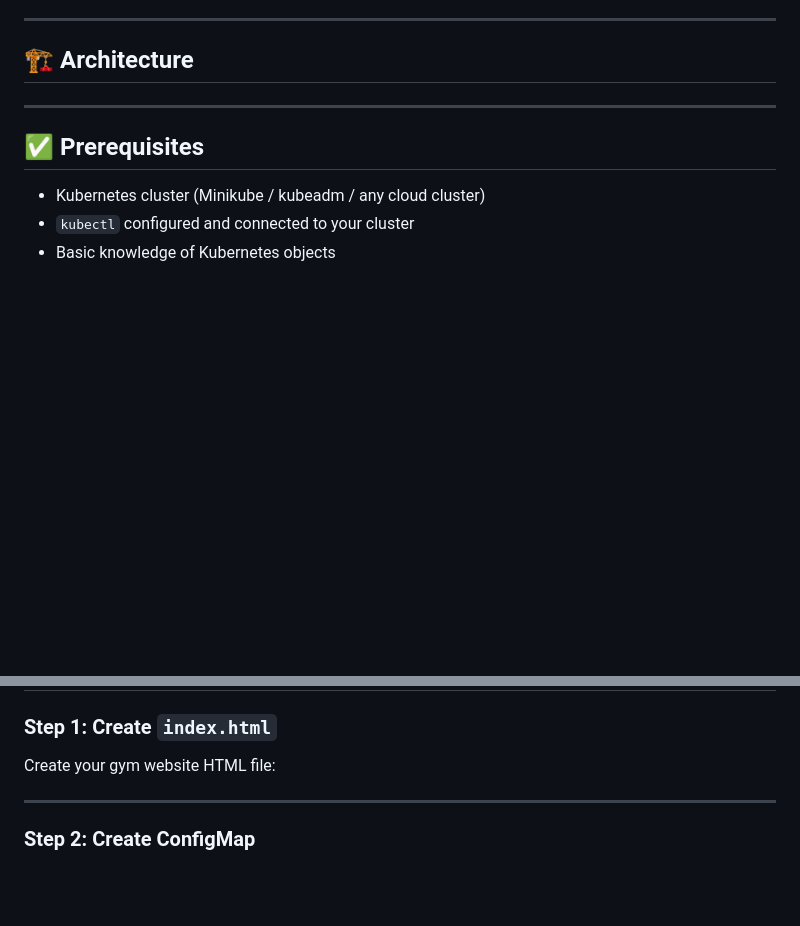
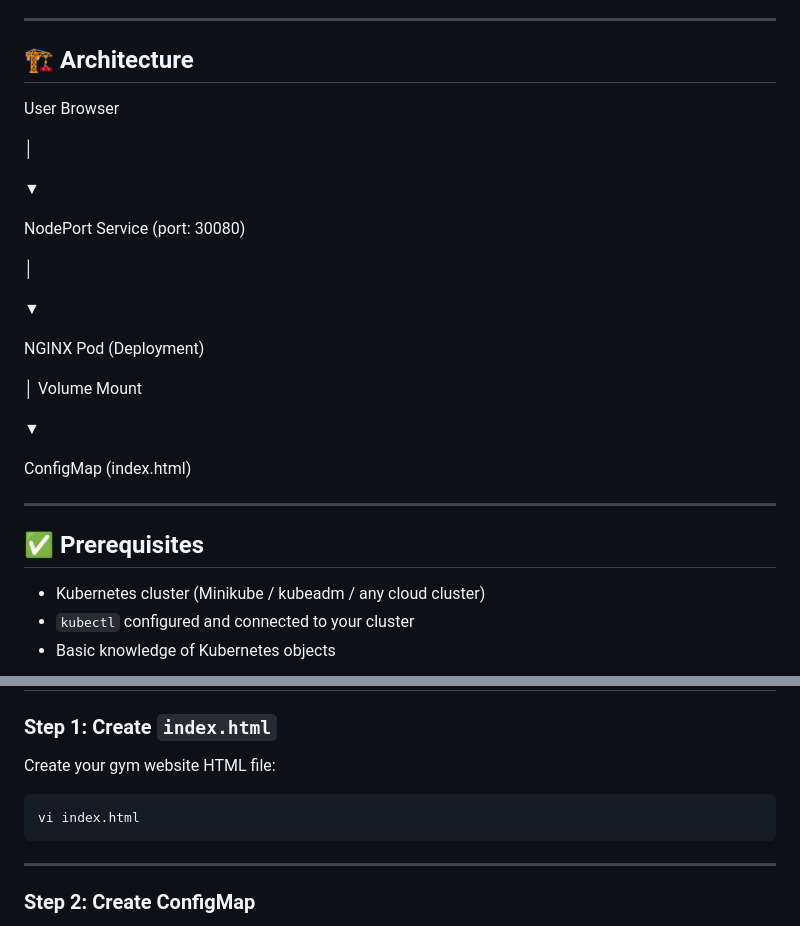
Before and after one commit to vaibhavj8082/kubernetes-nginx-gym-website, a Markdown page: README.md, 2 parts joined by grey strips. Rendered like a GitHub page; blank space fills up the shorter version.

````diff
--- a/README.md
+++ b/README.md
@@ -35,6 +35,25 @@ This project demonstrates how to:
 ---
 
 ## 🏗️ Architecture
+User Browser
+
+│
+
+▼
+
+NodePort Service (port: 30080)
+
+│
+
+▼
+
+NGINX Pod (Deployment)
+
+│  Volume Mount
+
+▼
+
+ConfigMap (index.html)
 
 
 
@@ -54,6 +73,9 @@ This project demonstrates how to:
 
 Create your gym website HTML file:
 
+```bash
+vi index.html
+```
 ---
 
 ### Step 2: Create ConfigMap
````
